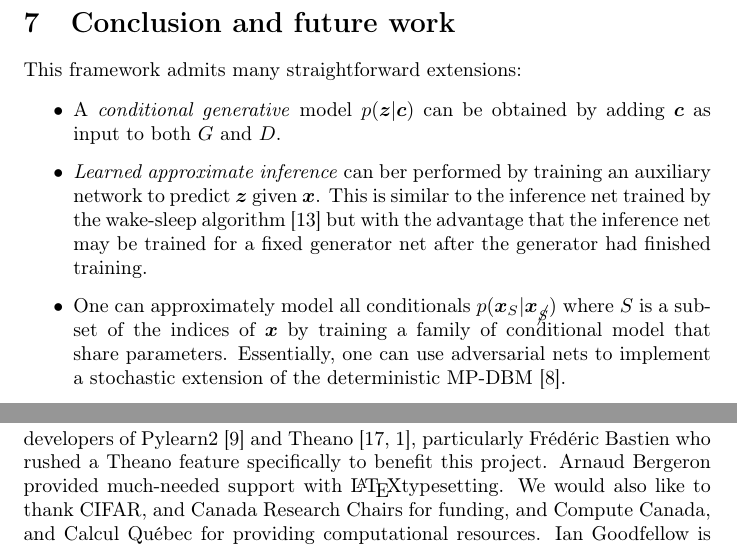
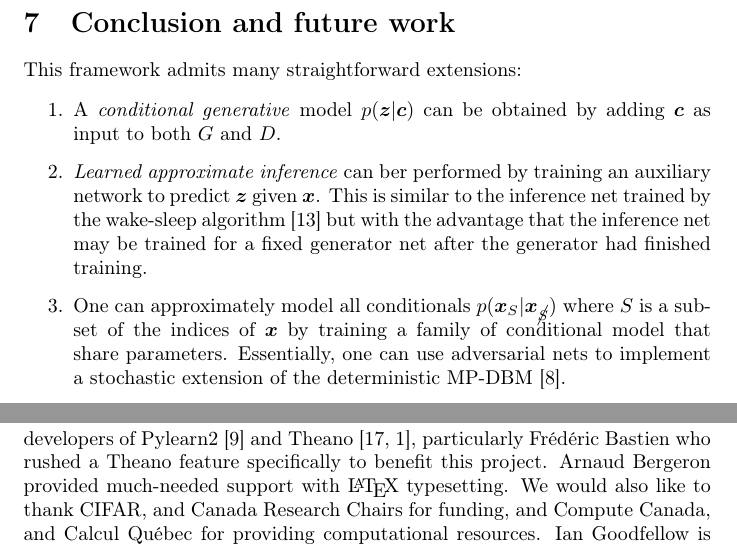
Before and after one commit to Xeena2812/latex-hw, a LaTeX document (nlliec.tex, which reads content/conclusion-ack.tex): two parts of pages 7 and 8 of 11, joined at a grey line, cut so that both start at the same text. Compiled offline with pdfLaTeX.

Commit message:
minor changes

```diff
--- a/content/conclusion-ack.tex
+++ b/content/conclusion-ack.tex
@@ -2,7 +2,7 @@
 
 This framework admits many straightforward extensions:
 
-\begin{itemize}
+\begin{enumerate}
 	\item A \emph{conditional generative} model $p(\bz | \boldsymbol{c})$ can be obtained by adding $\boldsymbol{c}$ as input to both $G$ and $D$.
 	\item \emph{Learned approximate inference} can ber performed by training an auxiliary network to predict $\bz$ given $\bx$. This is similar to the inference net trained by the wake-sleep algorithm \cite{15_doi:10.1126/science.7761831} but with the advantage that the inference net may be trained for a fixed generator net after the generator had finished training.
 	\item One can approximately model all conditionals $p(\bx_S | \bx_{\cancel{S}})$ %Not sure why there is a strikethrough here
@@ -15,4 +15,4 @@ This paper has demonstrated the viability of the adversarial modeling framework,
 
 \subsection*{Acknowledgements}
 
-We would like to acknowledge Patrice Marcotte, Olivier Delalleau, Kyunghyun Cho, Guillaume Alain and Jason Yosinski for helpful discussions. Yann Dauphin shared his Parzen window evaluation code with us. We would like to thank the developers of Pylearn2 \cite{12_goodfellow2013pylearn2machinelearningresearch} and Theano \cite{7_bergstra-proc-scipy-2010,1_bastien2012theanonewfeaturesspeed}, particularly Frédéric Bastien who rushed a Theano feature specifically to benefit this project. Arnaud Bergeron provided much-needed support with \LaTeX typesetting.  We would also like to thank CIFAR, and Canada Research Chairs for funding, and Compute Canada, and Calcul Québec for providing computational resources. Ian Goodfellow is supported by the 2013 Google Fellowship in Deep Learning. Finally, we would like to thank Les Trois Brasseurs for stimulating our creativity.
+We would like to acknowledge Patrice Marcotte, Olivier Delalleau, Kyunghyun Cho, Guillaume Alain and Jason Yosinski for helpful discussions. Yann Dauphin shared his Parzen window evaluation code with us. We would like to thank the developers of Pylearn2 \cite{12_goodfellow2013pylearn2machinelearningresearch} and Theano \cite{7_bergstra-proc-scipy-2010,1_bastien2012theanonewfeaturesspeed}, particularly Frédéric Bastien who rushed a Theano feature specifically to benefit this project. Arnaud Bergeron provided much-needed support with \LaTeX\ typesetting.  We would also like to thank CIFAR, and Canada Research Chairs for funding, and Compute Canada, and Calcul Québec for providing computational resources. Ian Goodfellow is supported by the 2013 Google Fellowship in Deep Learning. Finally, we would like to thank Les Trois Brasseurs for stimulating our creativity.
```
Also changed, not shown: content/conclusion-ack.tex (2 more changed lines).
